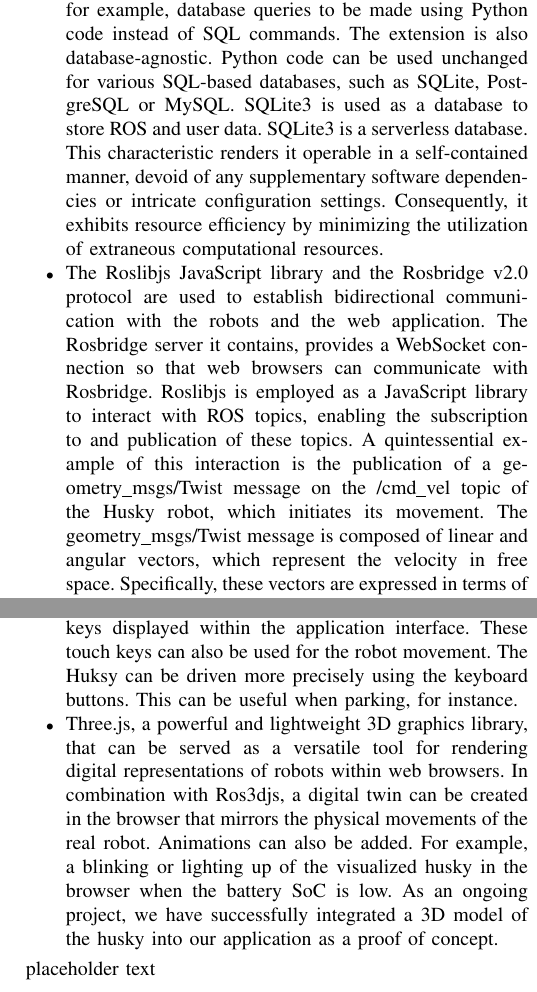
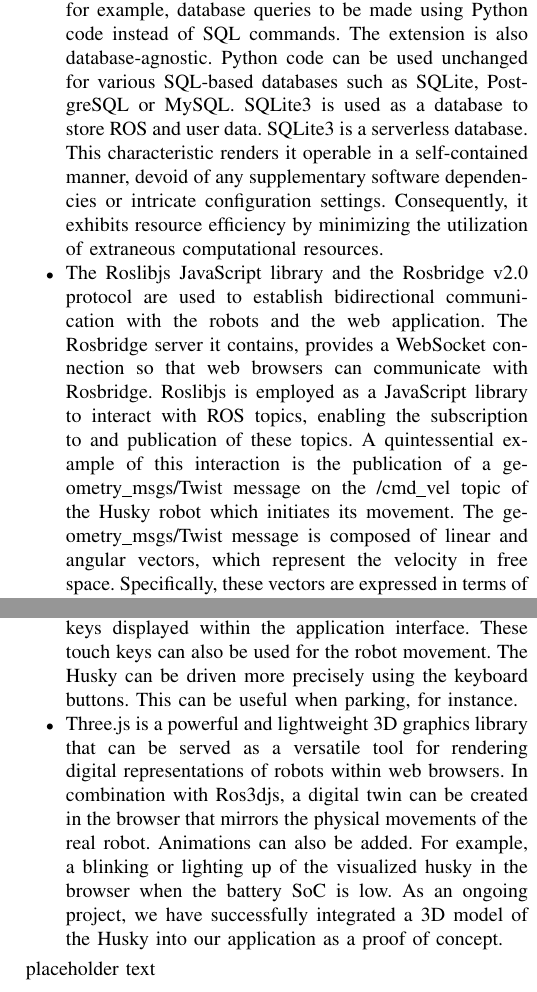
Before and after one commit to TKL01/Conference-MMAR24-Draft-TKL, a LaTeX paper (conference_101719.tex): two parts of the columns of pages 2 and 3 of 4, joined at a grey line, cut so that both start at the same text. Compiled offline with pdfLaTeX; a missing font is replaced by an installed copy or a similar font; a LaTeX package or settings file that is missing is left out.

Commit message:
removed some commas

```diff
--- a/conference_101719.tex
+++ b/conference_101719.tex
@@ -107,8 +107,8 @@ The web application is a Flask application. Flask is a micro web framework that
 Flask is also very flexible and highly expandable \cite{flasksqlite}. The following tools are used in the backend:
 \begin{itemize}
 \item SQLAlchemy is a Python SQL toolkit and can be integrated into Flask as an extension. SQLAlchemy allows users to link Python objects to SQL databases using Object-Relational Mapping (ORM). This allows, for example, database queries to be made using Python code instead of SQL commands. The extension is also database-agnostic.
-Python code can be used unchanged for various SQL-based databases, such as SQLite, PostgreSQL or MySQL.
+Python code can be used unchanged for various SQL-based databases such as SQLite, PostgreSQL or MySQL.
 SQLite3 is used as a database to store ROS and user data. SQLite3 is a serverless database. This characteristic renders it operable in a self-contained manner, devoid of any supplementary software dependencies or intricate configuration settings. Consequently, it exhibits resource efficiency by minimizing the utilization of extraneous computational resources.
 \item The Roslibjs JavaScript library and the Rosbridge v2.0 protocol are used to establish bidirectional communication with the robots and the web application. The Rosbridge server it contains, provides a WebSocket connection so that web browsers can communicate with Rosbridge.
-Roslibjs is employed as a JavaScript library to interact with ROS topics, enabling the subscription to and publication of these topics. A quintessential example of this interaction is the publication of a geometry\_msgs/Twist message on the /cmd\_vel topic of the Husky robot, which initiates its movement.
+Roslibjs is employed as a JavaScript library to interact with ROS topics, enabling the subscription to and publication of these topics. A quintessential example of this interaction is the publication of a geometry\_msgs/Twist message on the /cmd\_vel topic of the Husky robot which initiates its movement.
 The geometry\_msgs/Twist message is composed of linear and angular vectors, which represent the velocity in free space. Specifically, these vectors are expressed in terms of m/s and rad/s, respectively, in a right-handed coordinate system.
@@ -139,9 +139,9 @@ This class enables precise control over visual representations of battery levels
 \item The Husky is supplied with a physical controller as standard. Teleoperation is achieved through the utilization of an analog joystick and the left and right shoulder buttons to set a specific maximum velocity.
 To extend this functionality to the web interface, Nipple.js is employed. This library empowers the configuration and display of a virtual joystick. Additionally, a horizontally scrollable velocity slider is created using the Bootstrap class .form-control-range to set a desired maximum speed.
 \item The app exhibits versatility in its control mechanisms. Users have the option to teleoperate the robot via a physical keyboard, provided they have one readily available. For users lacking a physical keyboard connection, an alternative method involves utilizing the “WASD” touch keys displayed within the application interface.
-These touch keys can also be used for the robot movement. The Huksy can be driven more precisely using the keyboard buttons. This can be useful when parking, for instance.
-\item Three.js, a powerful and lightweight 3D graphics library, that can be served as a versatile tool for rendering digital representations of robots within web browsers. In combination with Ros3djs, a digital twin can be created in the browser that mirrors the physical movements of the real robot. Animations can also be added. For example, a blinking or lighting up of the visualized husky in the browser when the battery SoC is low.
-As an ongoing project, we have successfully integrated a 3D model of the husky into our application as a proof of concept.
+These touch keys can also be used for the robot movement. The Husky can be driven more precisely using the keyboard buttons. This can be useful when parking, for instance.
+\item Three.js is a powerful and lightweight 3D graphics library that can be served as a versatile tool for rendering digital representations of robots within web browsers. In combination with Ros3djs, a digital twin can be created in the browser that mirrors the physical movements of the real robot. Animations can also be added. For example, a blinking or lighting up of the visualized husky in the browser when the battery SoC is low.
+As an ongoing project, we have successfully integrated a 3D model of the Husky into our application as a proof of concept.
 \end{itemize}
 placeholder text
 
```
Also changed, not shown: conference_101719.pdf, conference_101719.tex (18 more changed lines), 3 other files.
